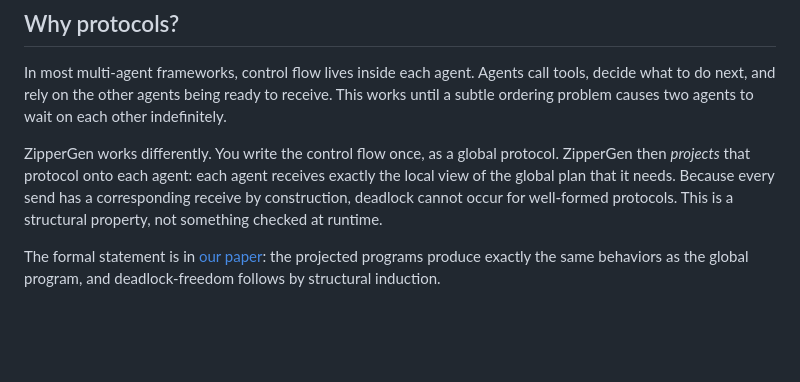
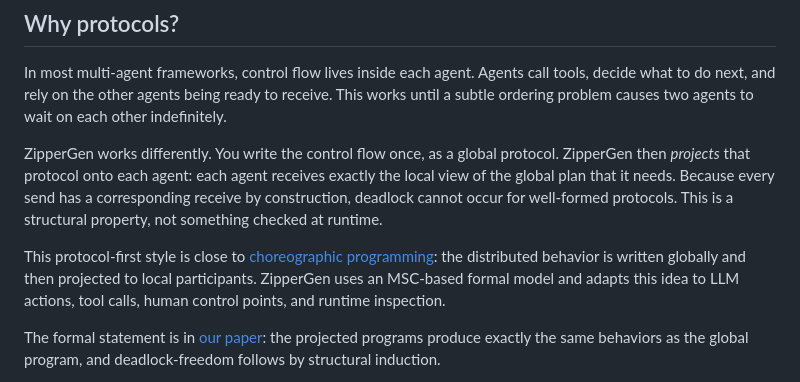
Before and after one commit to zippergen-io/zippergen, a Markdown page: README.md, the part around the change. GitHub-like rendering; blank space fills up the shorter version.

Commit message:
Add choreographic programming reference to Why protocols section

```diff
--- a/README.md
+++ b/README.md
@@ -137,6 +137,8 @@ The full example is at `examples/write_tweet.py`.
 In most multi-agent frameworks, control flow lives inside each agent. Agents call tools, decide what to do next, and rely on the other agents being ready to receive. This works until a subtle ordering problem causes two agents to wait on each other indefinitely.
 
 ZipperGen works differently. You write the control flow once, as a global protocol. ZipperGen then *projects* that protocol onto each agent: each agent receives exactly the local view of the global plan that it needs. Because every send has a corresponding receive by construction, deadlock cannot occur for well-formed protocols. This is a structural property, not something checked at runtime.
+
+This protocol-first style is close to [choreographic programming](https://en.wikipedia.org/wiki/Choreographic_programming): the distributed behavior is written globally and then projected to local participants. ZipperGen uses an MSC-based formal model and adapts this idea to LLM actions, tool calls, human control points, and runtime inspection.
 
 The formal statement is in [our paper](https://arxiv.org/abs/2604.17612): the projected programs produce exactly the same behaviors as the global program, and deadlock-freedom follows by structural induction.
 
```
